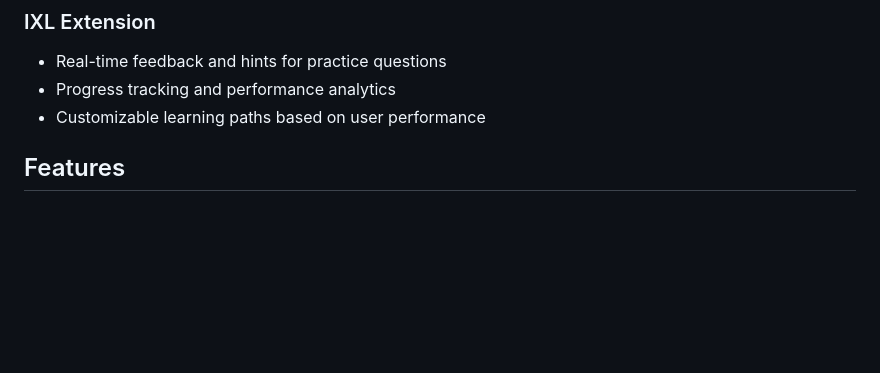
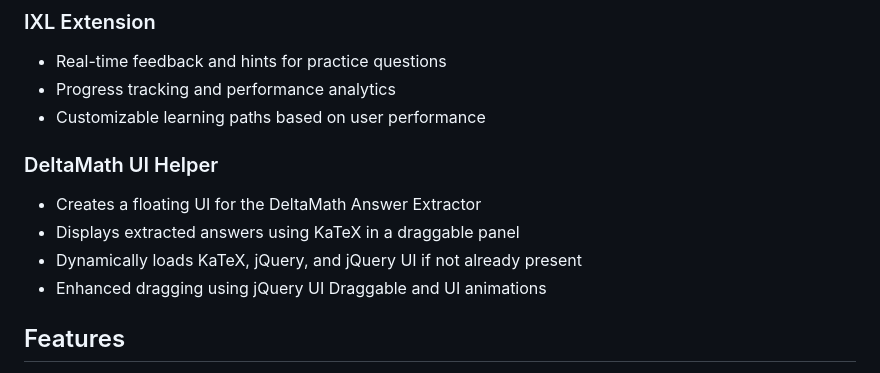
Before and after one commit to Cpmjaguar1234/nova, a Markdown page: README.md, the part around the change. GitHub-like rendering; blank space fills up the shorter version.

Commit message:
added deltamath to the readme

```diff
--- a/README.md
+++ b/README.md
@@ -18,6 +18,12 @@ A collection of browser scripts that enhance your learning experience by providi
 - Real-time feedback and hints for practice questions
 - Progress tracking and performance analytics
 - Customizable learning paths based on user performance
+
+### DeltaMath UI Helper
+- Creates a floating UI for the DeltaMath Answer Extractor
+- Displays extracted answers using KaTeX in a draggable panel
+- Dynamically loads KaTeX, jQuery, and jQuery UI if not already present
+- Enhanced dragging using jQuery UI Draggable and UI animations
 
 ## Features
 
```
